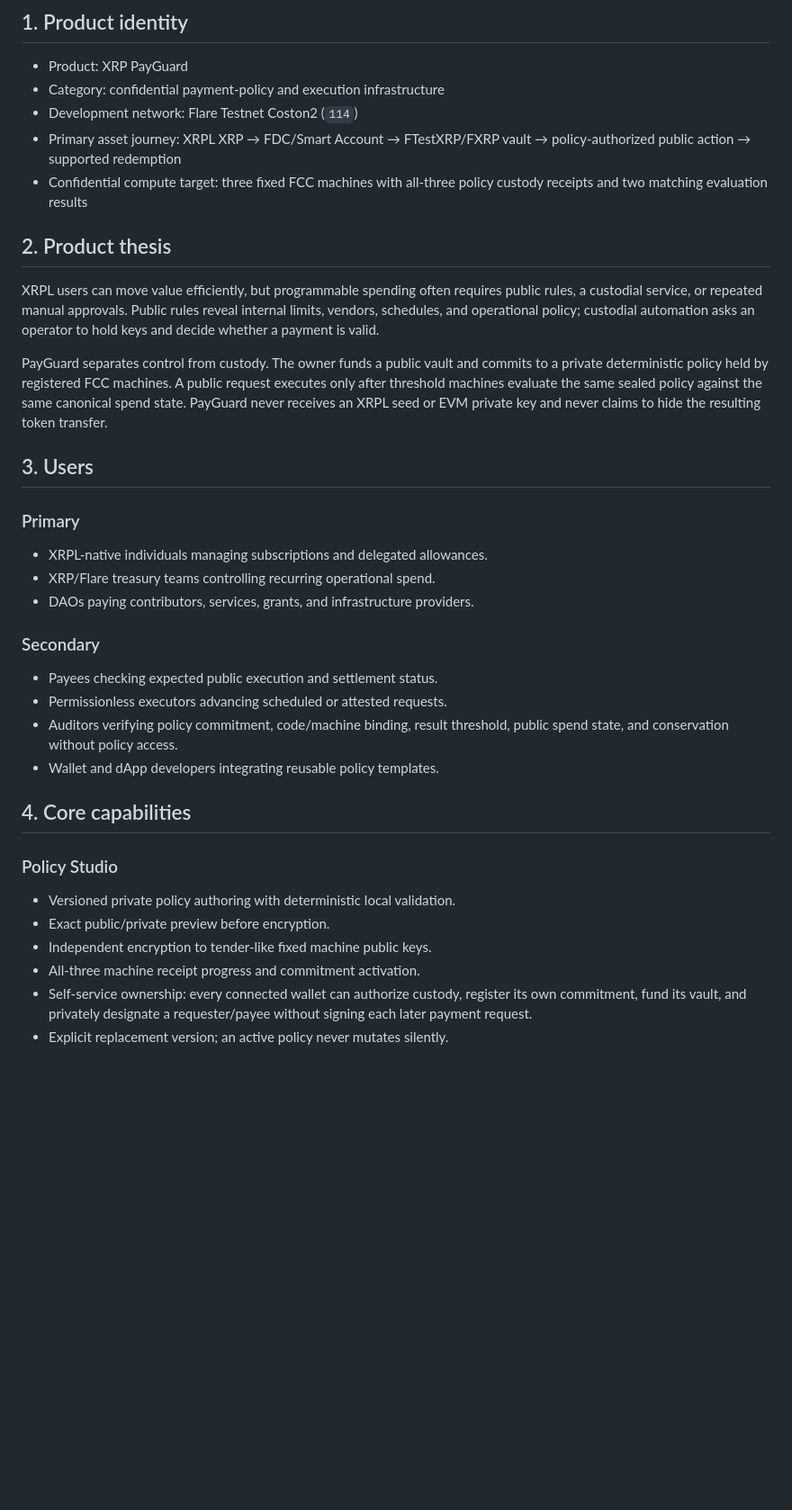
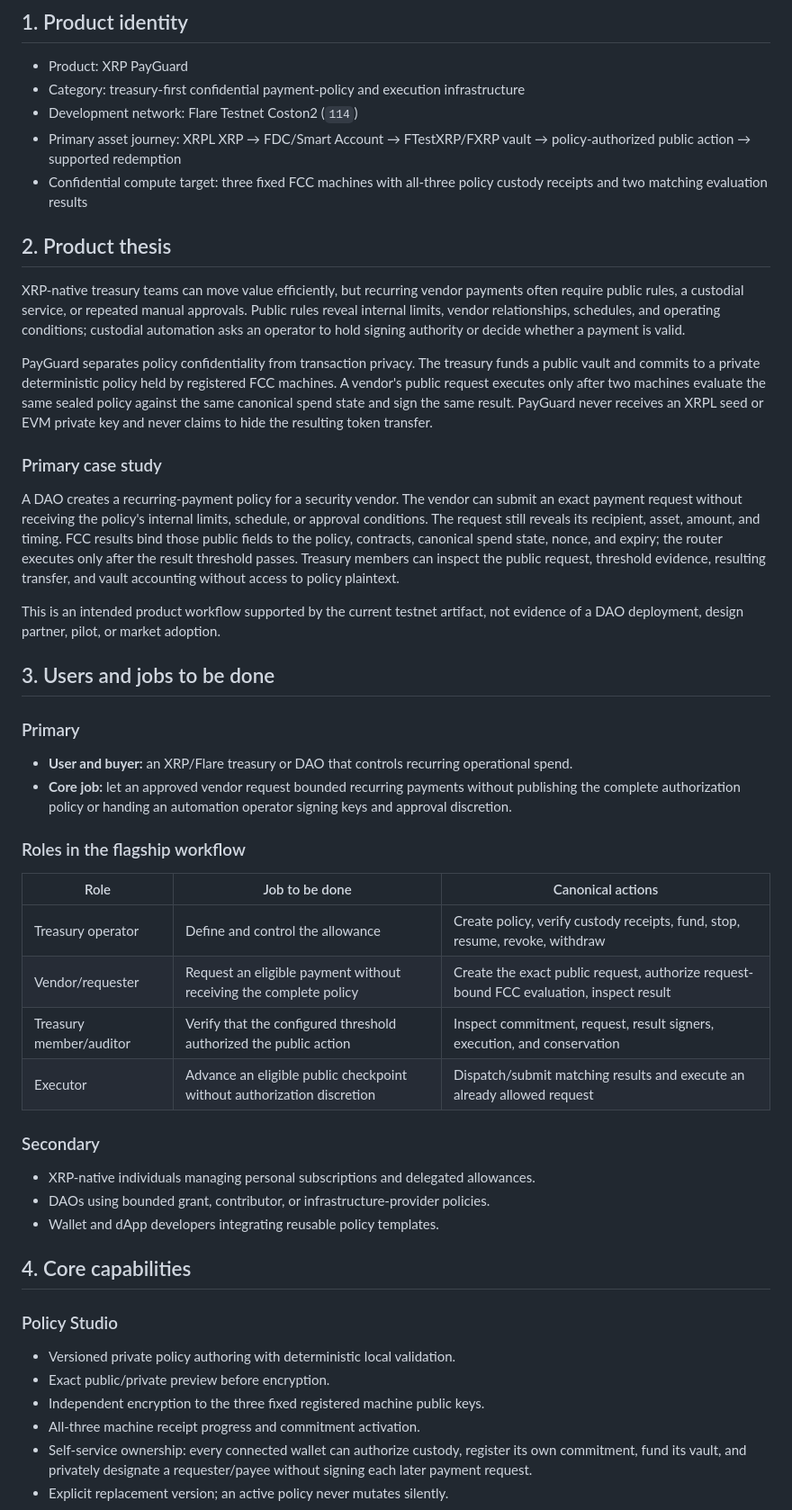
Before and after one commit to minhleeee123/xrp-payguard, a Markdown page: docs/product/product-plan.md, the part around one of its changes. Shown at 90% size. GitHub-like rendering; blank space fills up the shorter version.

Commit message:
docs: focus product strategy on treasury teams

```diff
--- a/docs/product/product-plan.md
+++ b/docs/product/product-plan.md
@@ -3,7 +3,8 @@
 ## 1. Product identity
 
 - Product: XRP PayGuard
-- Category: confidential payment-policy and execution infrastructure
+- Category: treasury-first confidential payment-policy and execution
+  infrastructure
 - Development network: Flare Testnet Coston2 (`114`)
 - Primary asset journey: XRPL XRP → FDC/Smart Account → FTestXRP/FXRP vault →
   policy-authorized public action → supported redemption
@@ -12,31 +13,57 @@
 
 ## 2. Product thesis
 
-XRPL users can move value efficiently, but programmable spending often requires
-public rules, a custodial service, or repeated manual approvals. Public rules
-reveal internal limits, vendors, schedules, and operational policy; custodial
-automation asks an operator to hold keys and decide whether a payment is valid.
+XRP-native treasury teams can move value efficiently, but recurring vendor
+payments often require public rules, a custodial service, or repeated manual
+approvals. Public rules reveal internal limits, vendor relationships, schedules,
+and operating conditions; custodial automation asks an operator to hold signing
+authority or decide whether a payment is valid.
 
-PayGuard separates control from custody. The owner funds a public vault and
-commits to a private deterministic policy held by registered FCC machines. A
-public request executes only after threshold machines evaluate the same sealed
-policy against the same canonical spend state. PayGuard never receives an XRPL
-seed or EVM private key and never claims to hide the resulting token transfer.
+PayGuard separates policy confidentiality from transaction privacy. The
+treasury funds a public vault and commits to a private deterministic policy held
+by registered FCC machines. A vendor's public request executes only after two
+machines evaluate the same sealed policy against the same canonical spend
+state and sign the same result. PayGuard never receives an XRPL seed or EVM
+private key and never claims to hide the resulting token transfer.
 
-## 3. Users
+### Primary case study
+
+A DAO creates a recurring-payment policy for a security vendor. The vendor can
+submit an exact payment request without receiving the policy's internal limits,
+schedule, or approval conditions. The request still reveals its recipient,
+asset, amount, and timing. FCC results bind those public fields to the policy,
+contracts, canonical spend state, nonce, and expiry; the router executes only
+after the result threshold passes. Treasury members can inspect the public
+request, threshold evidence, resulting transfer, and vault accounting without
+access to policy plaintext.
+
+This is an intended product workflow supported by the current testnet artifact,
+not evidence of a DAO deployment, design partner, pilot, or market adoption.
+
+## 3. Users and jobs to be done
 
 ### Primary
 
-- XRPL-native individuals managing subscriptions and delegated allowances.
-- XRP/Flare treasury teams controlling recurring operational spend.
-- DAOs paying contributors, services, grants, and infrastructure providers.
+- **User and buyer:** an XRP/Flare treasury or DAO that controls recurring
+  operational spend.
+- **Core job:** let an approved vendor request bounded recurring payments
+  without publishing the complete authorization policy or handing an
+  automation operator signing keys and approval discretion.
+
+### Roles in the flagship workflow
+
+| Role | Job to be done | Canonical actions |
+| --- | --- | --- |
+| Treasury operator | Define and control the allowance | Create policy, verify custody receipts, fund, stop, resume, revoke, withdraw |
+| Vendor/requester | Request an eligible payment without receiving the complete policy | Create the exact public request, authorize request-bound FCC evaluation, inspect result |
+| Treasury member/auditor | Verify that the configured threshold authorized the public action | Inspect commitment, request, result signers, execution, and conservation |
+| Executor | Advance an eligible public checkpoint without authorization discretion | Dispatch/submit matching results and execute an already allowed request |
 
 ### Secondary
 
-- Payees checking expected public execution and settlement status.
-- Permissionless executors advancing scheduled or attested requests.
-- Auditors verifying policy commitment, code/machine binding, result threshold,
-  public spend state, and conservation without policy access.
+- XRP-native individuals managing personal subscriptions and delegated
+  allowances.
+- DAOs using bounded grant, contributor, or infrastructure-provider policies.
 - Wallet and dApp developers integrating reusable policy templates.
 
 ## 4. Core capabilities
@@ -45,7 +72,7 @@ seed or EVM private key and never claims to hide the resulting token transfer.
 
 - Versioned private policy authoring with deterministic local validation.
 - Exact public/private preview before encryption.
-- Independent encryption to tender-like fixed machine public keys.
+- Independent encryption to the three fixed registered machine public keys.
 - All-three machine receipt progress and commitment activation.
 - Self-service ownership: every connected wallet can authorize custody,
   register its own commitment, fund its vault, and privately designate a
```
Also changed, not shown: other parts of docs/product/product-plan.md (+27 -9 lines), PLAN.md (+9 -7 lines), docs/product/competitive-analysis.md (added, +106 -0 lines).
